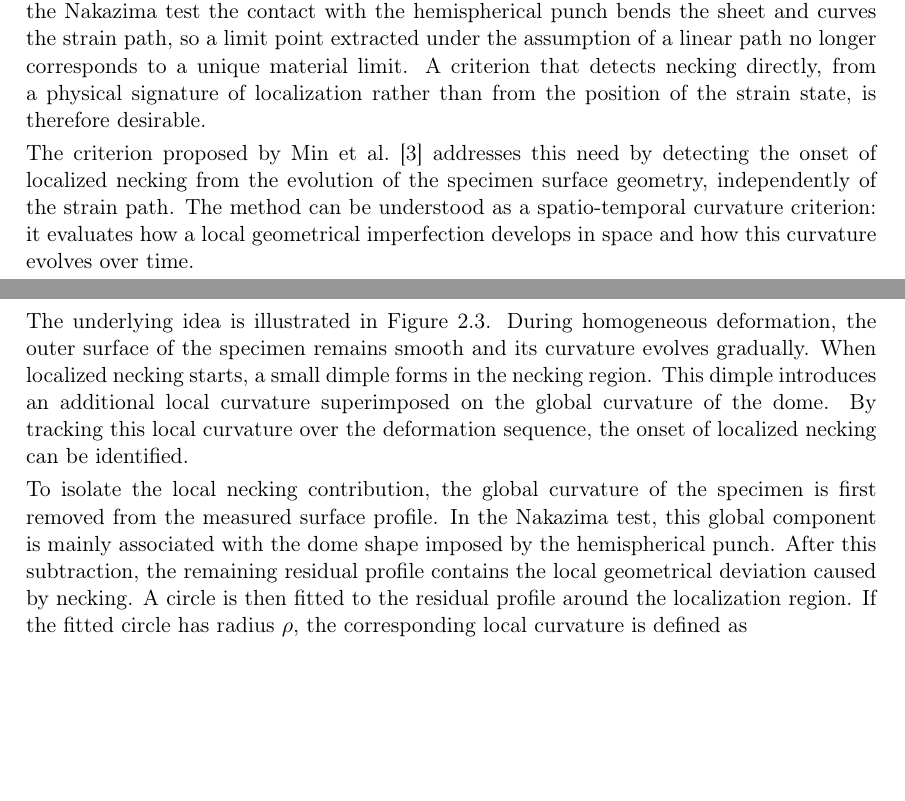
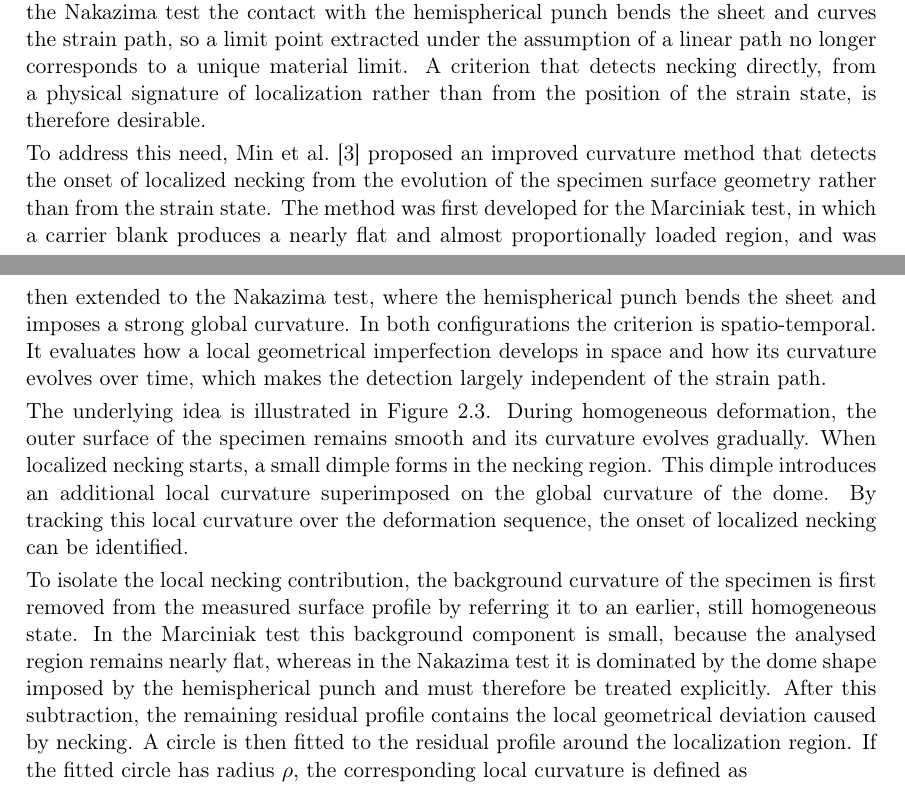
Before and after one commit to andrecruzf/AbaqusProject, a LaTeX thesis (report/Report.tex, which reads report/chapters/theory.tex): two parts of pages 20 and 21 of 58, joined at a grey line, cut so that both start at the same text, the shorter picture padded with empty space. Compiled offline with pdfLaTeX.

Commit message:
Make Min-Stoughton theory a faithful summary of Min et al. (2017)
Fold in the paper's structure: an improved curvature method developed for the
Marciniak test and extended to Nakazima, the flat-versus-dome background
curvature distinction, and the predicted-curvature comparison with persistence
as the key refinement. Stays concept-level, with no constants or implementation
detail.

Co-Authored-By: Claude Opus 4.8 <noreply@anthropic.com>

```diff
--- a/report/chapters/theory.tex
+++ b/report/chapters/theory.tex
@@ -169,12 +169,16 @@ no longer corresponds to a unique material limit. A criterion that detects
 necking directly, from a physical signature of localization rather than from
 the position of the strain state, is therefore desirable.
 
-The criterion proposed by Min et al.~\cite{Min2017} addresses this need by
-detecting the onset of localized necking from the evolution of the specimen
-surface geometry, independently of the strain path. The method can be
-understood as a spatio-temporal curvature criterion: it evaluates how a local
-geometrical imperfection develops in space and how this curvature evolves over
-time.
+To address this need, Min et al.~\cite{Min2017} proposed an improved curvature
+method that detects the onset of localized necking from the evolution of the
+specimen surface geometry rather than from the strain state. The method was
+first developed for the Marciniak test, in which a carrier blank produces a
+nearly flat and almost proportionally loaded region, and was then extended to
+the Nakazima test, where the hemispherical punch bends the sheet and imposes a
+strong global curvature. In both configurations the criterion is spatio-temporal.
+It evaluates how a local geometrical imperfection develops in space and how its
+curvature evolves over time, which makes the detection largely independent of
+the strain path.
 
 The underlying idea is illustrated in Figure~\ref{fig:min_stoughton_principle}.
 During homogeneous deformation, the outer surface of the specimen remains
@@ -184,13 +188,16 @@ local curvature superimposed on the global curvature of the dome. By tracking
 this local curvature over the deformation sequence, the onset of localized
 necking can be identified.
 
-To isolate the local necking contribution, the global curvature of the specimen
-is first removed from the measured surface profile. In the Nakazima test, this
-global component is mainly associated with the dome shape imposed by the
-hemispherical punch. After this subtraction, the remaining residual profile
-contains the local geometrical deviation caused by necking. A circle is then
-fitted to the residual profile around the localization region. If the fitted
-circle has radius $\rho$, the corresponding local curvature is defined as
+To isolate the local necking contribution, the background curvature of the
+specimen is first removed from the measured surface profile by referring it to
+an earlier, still homogeneous state. In the Marciniak test this background
+component is small, because the analysed region remains nearly flat, whereas in
+the Nakazima test it is dominated by the dome shape imposed by the hemispherical
+punch and must therefore be treated explicitly. After this subtraction, the
+remaining residual profile contains the local geometrical deviation caused by
+necking. A circle is then fitted to the residual profile around the
+localization region. If the fitted circle has radius $\rho$, the corresponding
+local curvature is defined as
 \begin{equation}
 C_{pm} = \frac{1}{\rho}.
 \end{equation}
```
Also changed, not shown: report/chapters/theory.tex (6 more changed lines).
